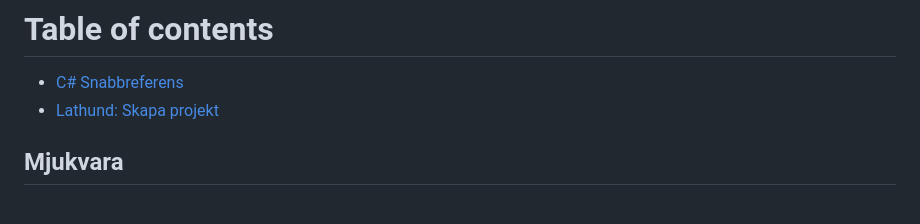
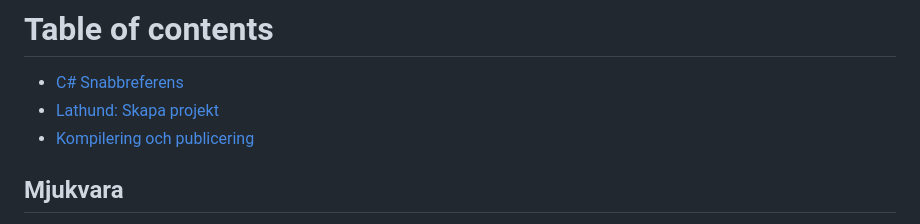
Before and after one commit to krank/csharp-ref, a Markdown page: SUMMARY.md, the part around the change. Drawn GitHub-style.

```diff
--- a/SUMMARY.md
+++ b/SUMMARY.md
@@ -2,6 +2,7 @@
 
 * [C\# Snabbreferens](README.md)
 * [Lathund: Skapa projekt](lathund-skapa-projekt.md)
+* [Kompilering och publicering](kompilering-och-publicering.md)
 
 ## Mjukvara
 
```
Also changed, not shown: kompilering-och-publicering.md (added, +27 -0 lines), .gitbook/assets/image (31).png (added), .gitbook/assets/image (32).png (added).
